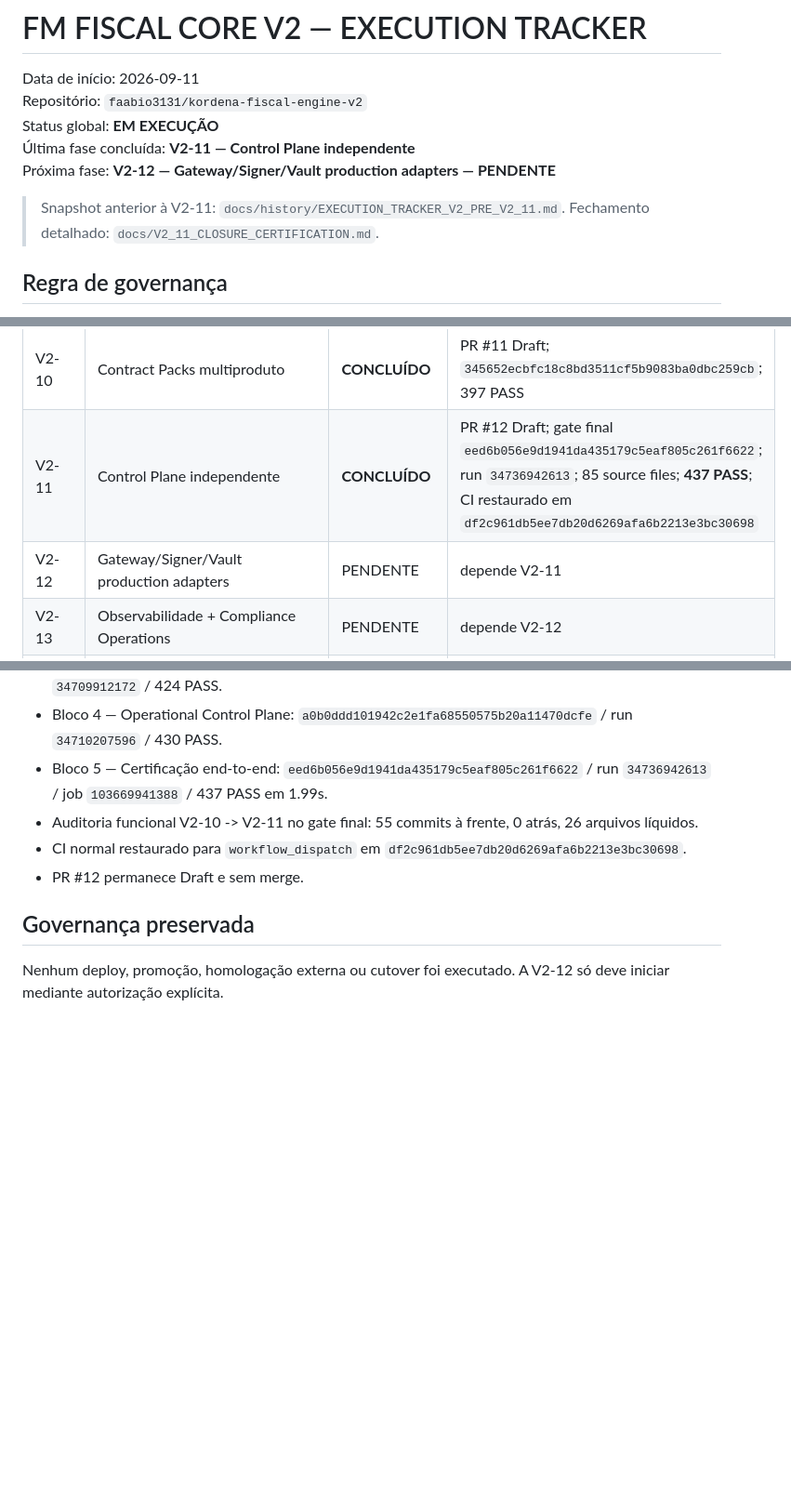
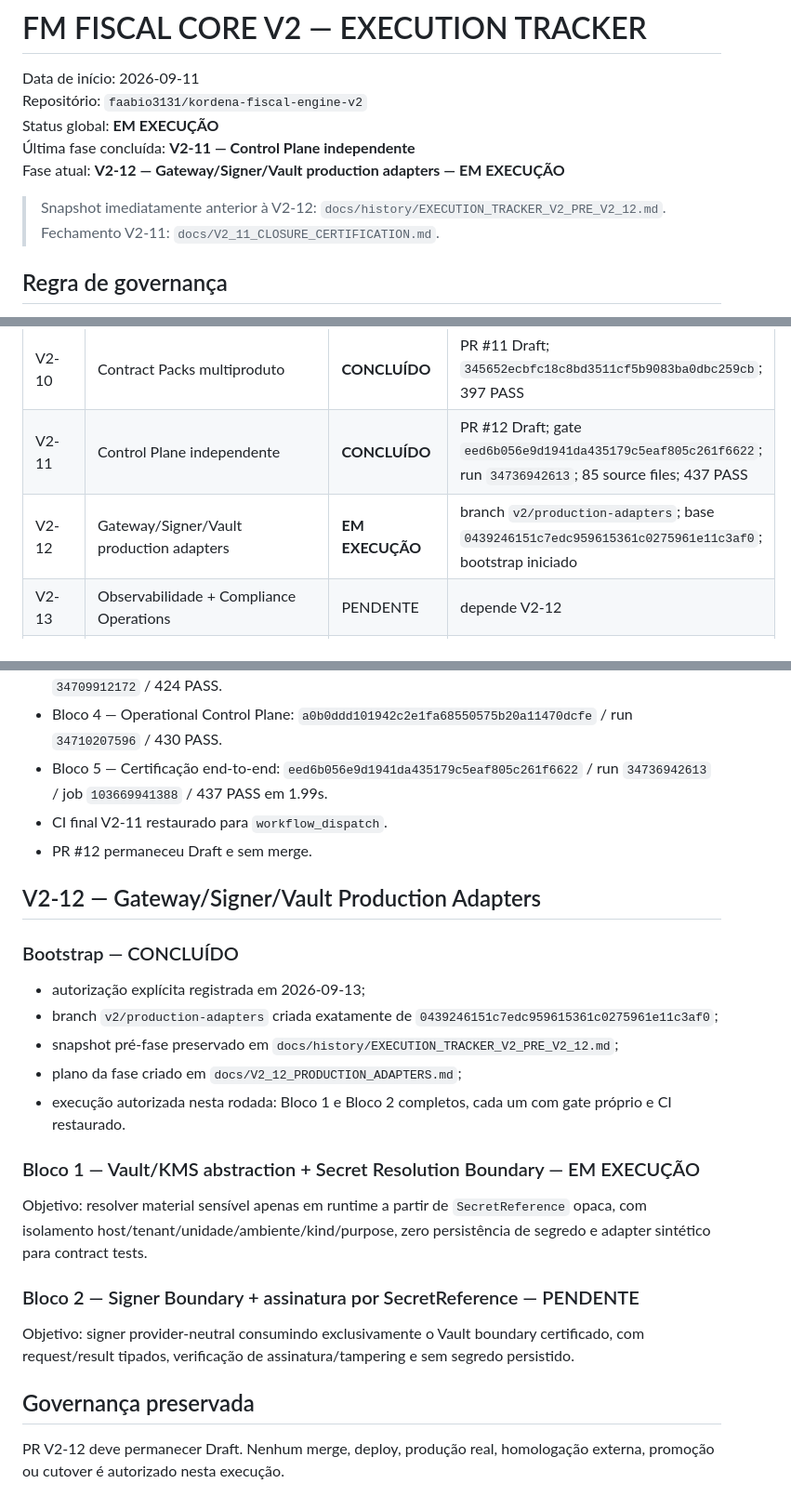
Before and after one commit to faabio3131/kordena-fiscal-engine-v2, a Markdown page: docs/EXECUTION_TRACKER_V2.md, 3 parts joined by grey strips. Shown at 93% size. GitHub-like rendering; blank space fills up the shorter version.

Commit message:
V2-12: start production adapters phase

```diff
--- a/docs/EXECUTION_TRACKER_V2.md
+++ b/docs/EXECUTION_TRACKER_V2.md
@@ -4,9 +4,9 @@ Data de início: 2026-09-11
 Repositório: `faabio3131/kordena-fiscal-engine-v2`
 Status global: **EM EXECUÇÃO**
 Última fase concluída: **V2-11 — Control Plane independente**
-Próxima fase: **V2-12 — Gateway/Signer/Vault production adapters — PENDENTE**
+Fase atual: **V2-12 — Gateway/Signer/Vault production adapters — EM EXECUÇÃO**
 
-> Snapshot anterior à V2-11: `docs/history/EXECUTION_TRACKER_V2_PRE_V2_11.md`. Fechamento detalhado: `docs/V2_11_CLOSURE_CERTIFICATION.md`.
+> Snapshot imediatamente anterior à V2-12: `docs/history/EXECUTION_TRACKER_V2_PRE_V2_12.md`. Fechamento V2-11: `docs/V2_11_CLOSURE_CERTIFICATION.md`.
 
 ## Regra de governança
 
@@ -25,8 +25,8 @@ Estados permitidos: `PENDENTE`, `EM EXECUÇÃO`, `BLOQUEADO`, `CONCLUÍDO`. Nenh
 | V2-08 | Events/Webhooks/Inbox/Outbox | **CONCLUÍDO** | PR #9 Draft; `bc77ee4cf2b7151d06c09cf32ca9168363ece1c7`; 337 PASS |
 | V2-09 | Modularização de verticais | **CONCLUÍDO** | PR #10 Draft; `88071fd557199ffd6848312ea5559b0cba415ee1`; 346 PASS |
 | V2-10 | Contract Packs multiproduto | **CONCLUÍDO** | PR #11 Draft; `345652ecbfc18c8bd3511cf5b9083ba0dbc259cb`; 397 PASS |
-| V2-11 | Control Plane independente | **CONCLUÍDO** | PR #12 Draft; gate final `eed6b056e9d1941da435179c5eaf805c261f6622`; run `34736942613`; 85 source files; **437 PASS**; CI restaurado em `df2c961db5ee7db20d6269afa6b2213e3bc30698` |
-| V2-12 | Gateway/Signer/Vault production adapters | PENDENTE | depende V2-11 |
+| V2-11 | Control Plane independente | **CONCLUÍDO** | PR #12 Draft; gate `eed6b056e9d1941da435179c5eaf805c261f6622`; run `34736942613`; 85 source files; 437 PASS |
+| V2-12 | Gateway/Signer/Vault production adapters | **EM EXECUÇÃO** | branch `v2/production-adapters`; base `0439246151c7edc959615361c0275961e11c3af0`; bootstrap iniciado |
 | V2-13 | Observabilidade + Compliance Operations | PENDENTE | depende V2-12 |
 | V2-14 | Hardening sistêmico | PENDENTE | regressão/carga/falhas/segurança |
 | V2-15 | Homologação + pilotos controlados | PENDENTE | depende V2-14 |
@@ -41,10 +41,27 @@ Estados permitidos: `PENDENTE`, `EM EXECUÇÃO`, `BLOQUEADO`, `CONCLUÍDO`. Nenh
 - Bloco 3 — Capability/Readiness governance: `292abfda6ffa02c599b5b01d0ec2ba766267f994` / run `34709912172` / 424 PASS.
 - Bloco 4 — Operational Control Plane: `a0b0ddd101942c2e1fa68550575b20a11470dcfe` / run `34710207596` / 430 PASS.
 - Bloco 5 — Certificação end-to-end: `eed6b056e9d1941da435179c5eaf805c261f6622` / run `34736942613` / job `103669941388` / 437 PASS em 1.99s.
-- Auditoria funcional V2-10 -> V2-11 no gate final: 55 commits à frente, 0 atrás, 26 arquivos líquidos.
-- CI normal restaurado para `workflow_dispatch` em `df2c961db5ee7db20d6269afa6b2213e3bc30698`.
-- PR #12 permanece Draft e sem merge.
+- CI final V2-11 restaurado para `workflow_dispatch`.
+- PR #12 permaneceu Draft e sem merge.
+
+## V2-12 — Gateway/Signer/Vault Production Adapters
+
+### Bootstrap — CONCLUÍDO
+
+- autorização explícita registrada em 2026-09-13;
+- branch `v2/production-adapters` criada exatamente de `0439246151c7edc959615361c0275961e11c3af0`;
+- snapshot pré-fase preservado em `docs/history/EXECUTION_TRACKER_V2_PRE_V2_12.md`;
+- plano da fase criado em `docs/V2_12_PRODUCTION_ADAPTERS.md`;
+- execução autorizada nesta rodada: Bloco 1 e Bloco 2 completos, cada um com gate próprio e CI restaurado.
+
+### Bloco 1 — Vault/KMS abstraction + Secret Resolution Boundary — EM EXECUÇÃO
+
+Objetivo: resolver material sensível apenas em runtime a partir de `SecretReference` opaca, com isolamento host/tenant/unidade/ambiente/kind/purpose, zero persistência de segredo e adapter sintético para contract tests.
+
+### Bloco 2 — Signer Boundary + assinatura por SecretReference — PENDENTE
+
+Objetivo: signer provider-neutral consumindo exclusivamente o Vault boundary certificado, com request/result tipados, verificação de assinatura/tampering e sem segredo persistido.
 
 ## Governança preservada
 
-Nenhum deploy, promoção, homologação externa ou cutover foi executado. A V2-12 só deve iniciar mediante autorização explícita.
+PR V2-12 deve permanecer Draft. Nenhum merge, deploy, produção real, homologação externa, promoção ou cutover é autorizado nesta execução.
```
